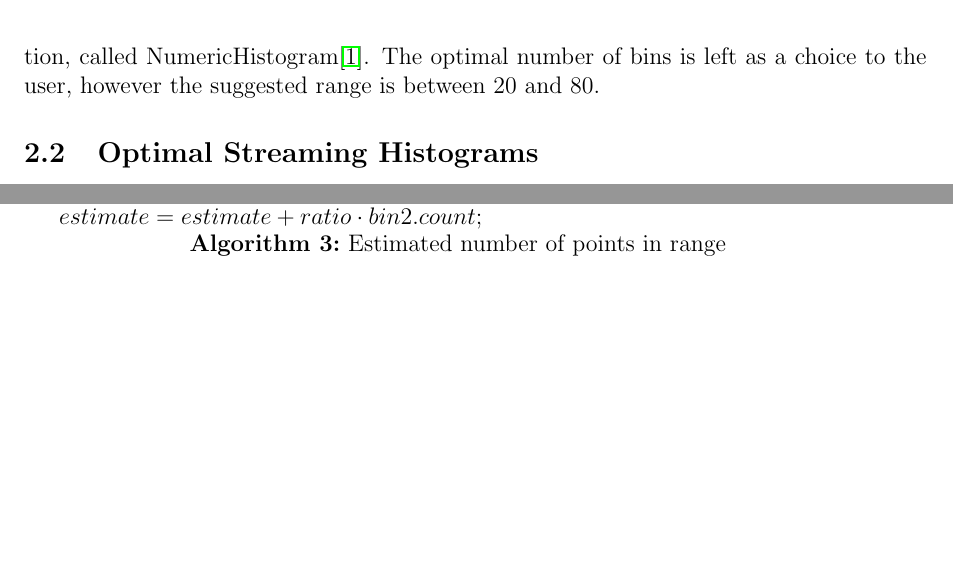
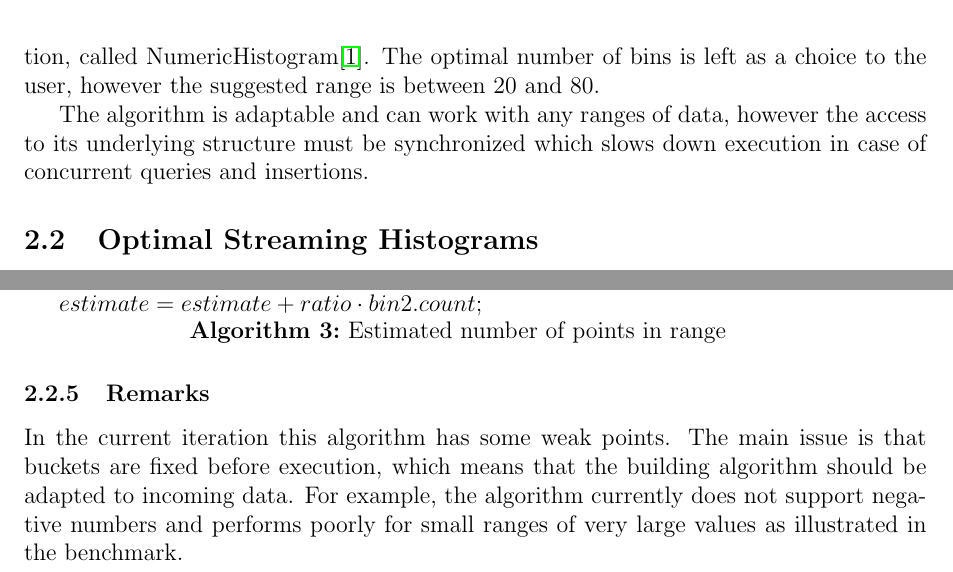
Before and after one commit to StefanSebastian/DataStreamHistogramBenchmark, a LaTeX document (paper/document.tex): two parts of pages 6 and 7 of 11 before the commit and two parts of pages 6 and 7 of 12 after it, joined at a grey line, cut so that both start at the same text, the shorter picture padded with empty space. Compiled offline with pdfLaTeX.

Commit message:
Extra remarks

```diff
--- a/paper/document.tex
+++ b/paper/document.tex
@@ -178,6 +178,9 @@
 	number of bins is left as a choice to the user, however the suggested range
 	is between 20 and 80.
 
+	The algorithm is adaptable and can work with any ranges of data, however
+	the access to its underlying structure must be synchronized which
+	slows down execution in case of concurrent queries and insertions.
 
 	\subsection{Optimal Streaming Histograms}
 	\subsubsection{Overview}
@@ -261,6 +264,13 @@
 
 		\caption{Estimated number of points in range}
 	\end{algorithm}
+
+	\subsubsection{Remarks}
+	In the current iteration this algorithm has some weak points. The main
+	issue is that buckets are fixed before execution, which means that
+	the building algorithm should be adapted to incoming data. For example,
+	the algorithm currently does not support negative numbers and performs
+	poorly for small ranges of very large values as illustrated in the benchmark.
 
 	\section{Benchmark}
 	This paper proposes a benchmark for histogram building algorithms
```
Also changed, not shown: paper/document.pdf, 6 other files.
